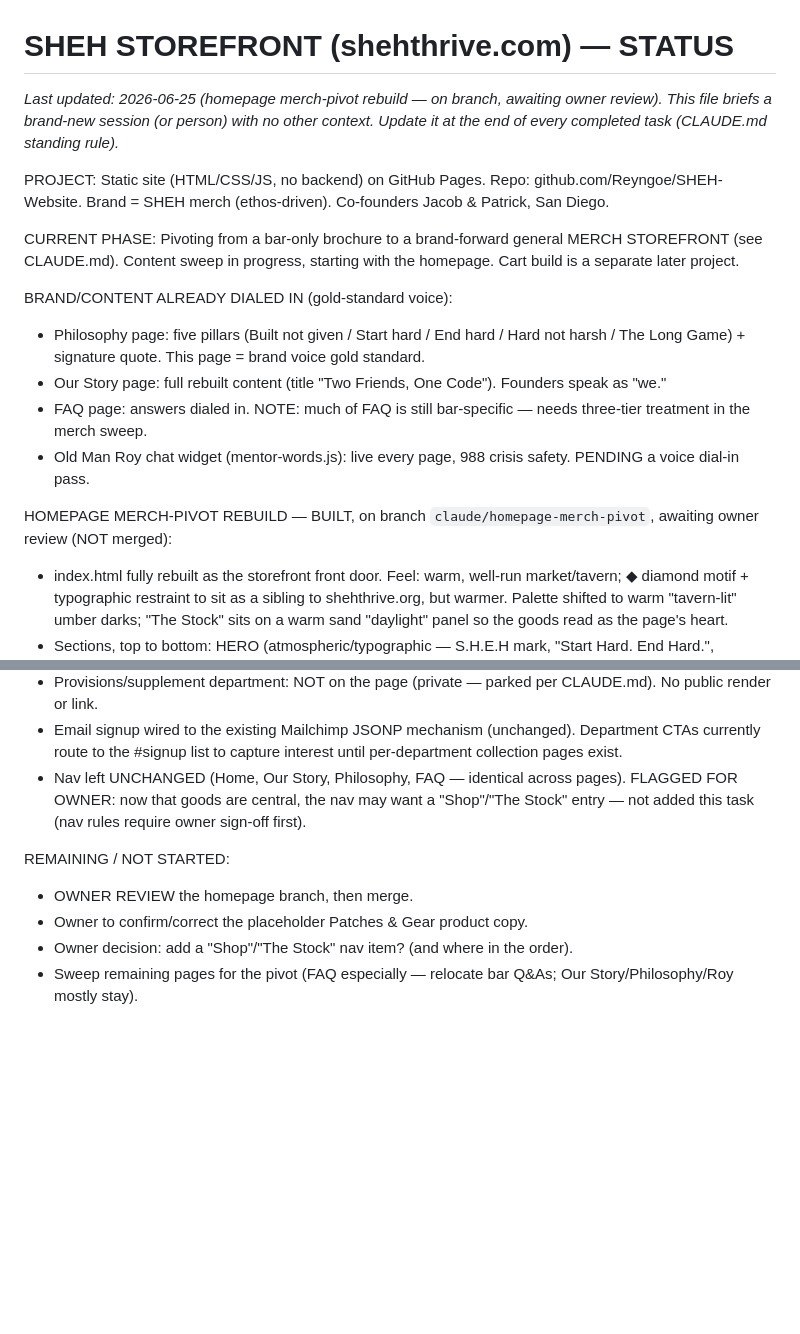
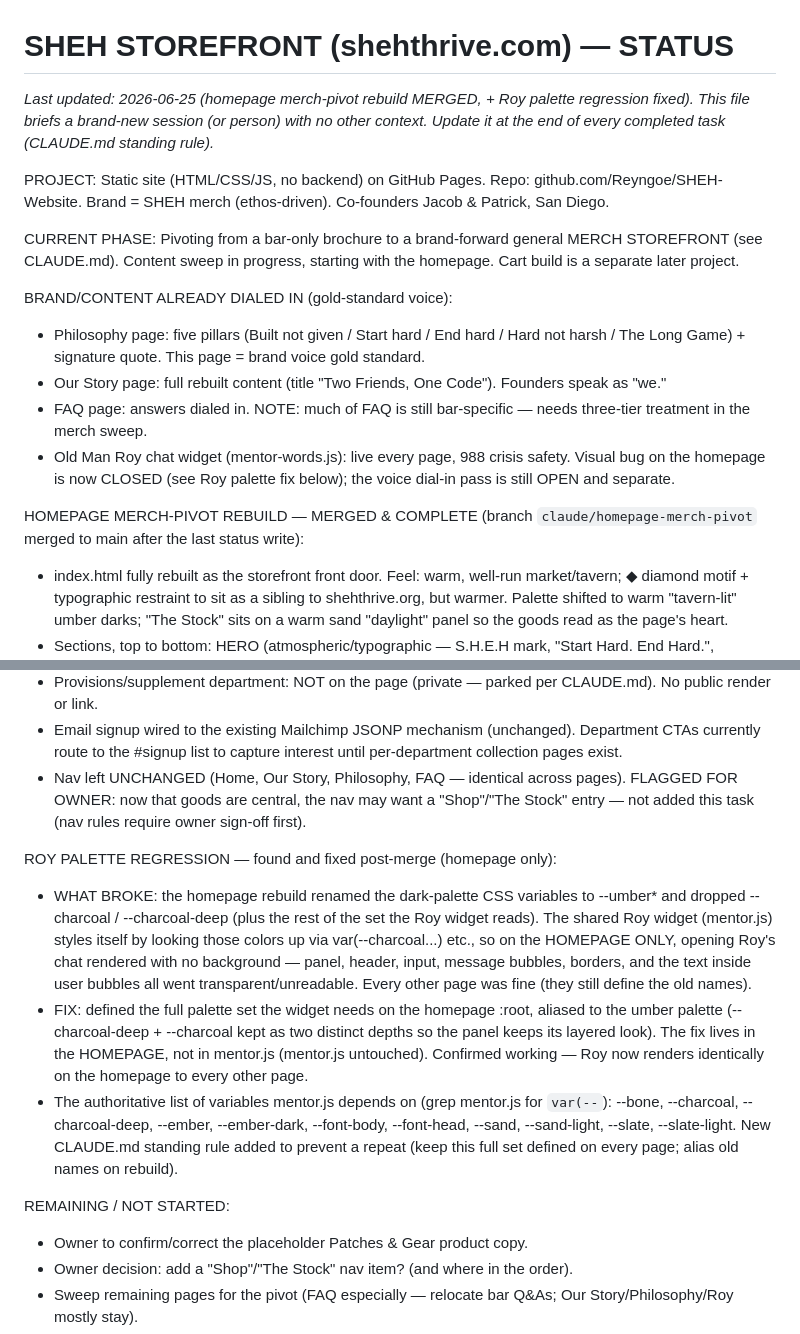
Before and after one commit to Reyngoe/SHEH-Website, a Markdown page: STATUS.md, 2 parts joined by grey strips. Drawn GitHub-style; blank space fills up the shorter version.

Commit message:
Docs: log homepage merge + Roy palette regression/fix
Documentation-only update to the continuity files.

- STATUS.md: move the homepage merch-pivot rebuild from "on branch,
  awaiting review" to MERGED & COMPLETE. Log the post-merge Roy palette
  regression and its fix: the rebuild renamed the dark palette to
  --umber* and dropped --charcoal/--charcoal-deep (plus the rest of the
  set the Roy widget reads), so on the homepage only Old Man Roy's chat
  rendered with no backgrounds; fixed by aliasing the full palette set
  on the homepage :root (fix in the page, not mentor.js). Roy's visual
  bug is now closed; the voice dial-in pass is still open and separate.
- CLAUDE.md: add a standing rule — mentor.js styles itself from a fixed
  set of palette CSS variables that must stay defined on every page;
  alias old names on rebuild, and grep mentor.js for `var(--` for the
  authoritative list before renaming palette variables.

Authoritative list confirmed by grepping mentor.js, not from memory.

Co-Authored-By: Claude Opus 4.8 <noreply@anthropic.com>
Claude-Session: https://claude.ai/code/session_01UA7ftSehHNHomJ8bXFnrGj

```diff
--- a/STATUS.md
+++ b/STATUS.md
@@ -1,7 +1,7 @@
 # SHEH STOREFRONT (shehthrive.com) — STATUS
 
-*Last updated: 2026-06-25 (homepage merch-pivot rebuild — on branch, awaiting
-owner review). This file briefs a brand-new session (or person) with no other
+*Last updated: 2026-06-25 (homepage merch-pivot rebuild MERGED, + Roy palette
+regression fixed). This file briefs a brand-new session (or person) with no other
 context. Update it at the end of every completed task (CLAUDE.md standing rule).*
 
 PROJECT: Static site (HTML/CSS/JS, no backend) on GitHub Pages. Repo: github.com/Reyngoe/SHEH-Website. Brand = SHEH merch (ethos-driven). Co-founders Jacob & Patrick, San Diego.
@@ -12,9 +12,9 @@ BRAND/CONTENT ALREADY DIALED IN (gold-standard voice):
 - Philosophy page: five pillars (Built not given / Start hard / End hard / Hard not harsh / The Long Game) + signature quote. This page = brand voice gold standard.
 - Our Story page: full rebuilt content (title "Two Friends, One Code"). Founders speak as "we."
 - FAQ page: answers dialed in. NOTE: much of FAQ is still bar-specific — needs three-tier treatment in the merch sweep.
-- Old Man Roy chat widget (mentor-words.js): live every page, 988 crisis safety. PENDING a voice dial-in pass.
+- Old Man Roy chat widget (mentor-words.js): live every page, 988 crisis safety. Visual bug on the homepage is now CLOSED (see Roy palette fix below); the voice dial-in pass is still OPEN and separate.
 
-HOMEPAGE MERCH-PIVOT REBUILD — BUILT, on branch `claude/homepage-merch-pivot`, awaiting owner review (NOT merged):
+HOMEPAGE MERCH-PIVOT REBUILD — MERGED & COMPLETE (branch `claude/homepage-merch-pivot` merged to main after the last status write):
 - index.html fully rebuilt as the storefront front door. Feel: warm, well-run market/tavern; ◆ diamond motif + typographic restraint to sit as a sibling to shehthrive.org, but warmer. Palette shifted to warm "tavern-lit" umber darks; "The Stock" sits on a warm sand "daylight" panel so the goods read as the page's heart.
 - Sections, top to bottom: HERO (atmospheric/typographic — S.H.E.H mark, "Start Hard. End Hard.", welcome + pull-down lines, "Step inside ↓"); THE STOCK (two modular department counters — PATCHES "Coming Soon" and GEAR "In the Works", each with a state pill, status line, body, CTA → email list); BRAND BAND (slim dialed-back ethos + "The whole creed →" to philosophy.html); FOLLOW ALONG (IG/X/YouTube @the1sheh); GET THE WORD (email signup, id="signup" kept so inbound links still work; button "Count Me In"); ROY NOD ("Questions? Roy's at the bar." — opens the existing Roy widget); FOOTER (S.H.E.H / Start Hard. End Hard. mark, nav + social + email, and a cross-link to shehthrive.org).
 - BAR CONTENT RELOCATED, NOT DELETED: the three bar product cards (First Light / The Grind / Last Rep + flavor taglines) and the preliminary-flavor note were moved verbatim into an inert <template id="parked-bars"> at the bottom of index.html, with the product-card CSS kept dormant. Renders nothing; ready to switch on as the bars department when bars are real. (Bar macros/ingredients/kitchen story were never on the homepage — they live on faq.html/brochure.html and get the three-tier treatment in the page sweep.)
@@ -23,8 +23,12 @@ HOMEPAGE MERCH-PIVOT REBUILD — BUILT, on branch `claude/homepage-merch-pivot`,
 - Email signup wired to the existing Mailchimp JSONP mechanism (unchanged). Department CTAs currently route to the #signup list to capture interest until per-department collection pages exist.
 - Nav left UNCHANGED (Home, Our Story, Philosophy, FAQ — identical across pages). FLAGGED FOR OWNER: now that goods are central, the nav may want a "Shop"/"The Stock" entry — not added this task (nav rules require owner sign-off first).
 
+ROY PALETTE REGRESSION — found and fixed post-merge (homepage only):
+- WHAT BROKE: the homepage rebuild renamed the dark-palette CSS variables to --umber* and dropped --charcoal / --charcoal-deep (plus the rest of the set the Roy widget reads). The shared Roy widget (mentor.js) styles itself by looking those colors up via var(--charcoal...) etc., so on the HOMEPAGE ONLY, opening Roy's chat rendered with no background — panel, header, input, message bubbles, borders, and the text inside user bubbles all went transparent/unreadable. Every other page was fine (they still define the old names).
+- FIX: defined the full palette set the widget needs on the homepage :root, aliased to the umber palette (--charcoal-deep + --charcoal kept as two distinct depths so the panel keeps its layered look). The fix lives in the HOMEPAGE, not in mentor.js (mentor.js untouched). Confirmed working — Roy now renders identically on the homepage to every other page.
+- The authoritative list of variables mentor.js depends on (grep mentor.js for `var(--`): --bone, --charcoal, --charcoal-deep, --ember, --ember-dark, --font-body, --font-head, --sand, --sand-light, --slate, --slate-light. New CLAUDE.md standing rule added to prevent a repeat (keep this full set defined on every page; alias old names on rebuild).
+
 REMAINING / NOT STARTED:
-- OWNER REVIEW the homepage branch, then merge.
 - Owner to confirm/correct the placeholder Patches & Gear product copy.
 - Owner decision: add a "Shop"/"The Stock" nav item? (and where in the order).
 - Sweep remaining pages for the pivot (FAQ especially — relocate bar Q&As; Our Story/Philosophy/Roy mostly stay).
```
Also changed, not shown: CLAUDE.md (+1 -0 lines).
